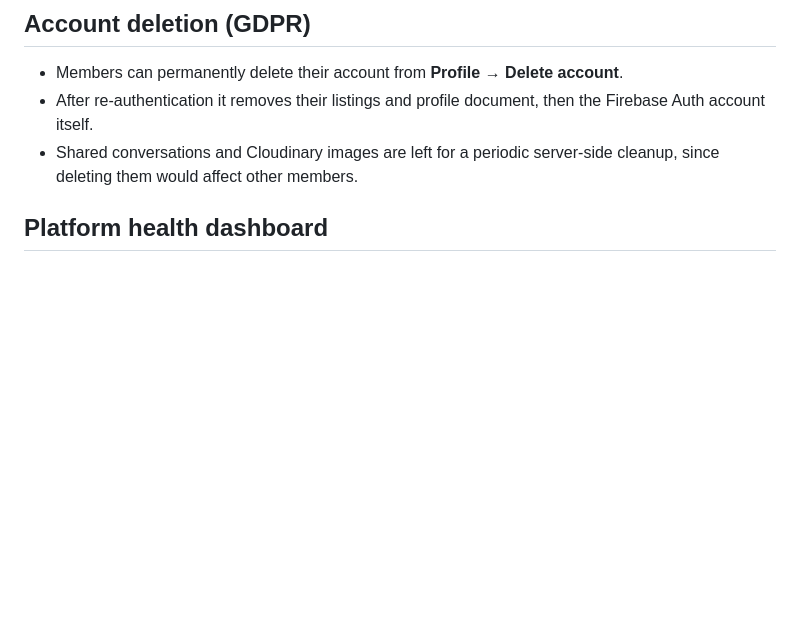
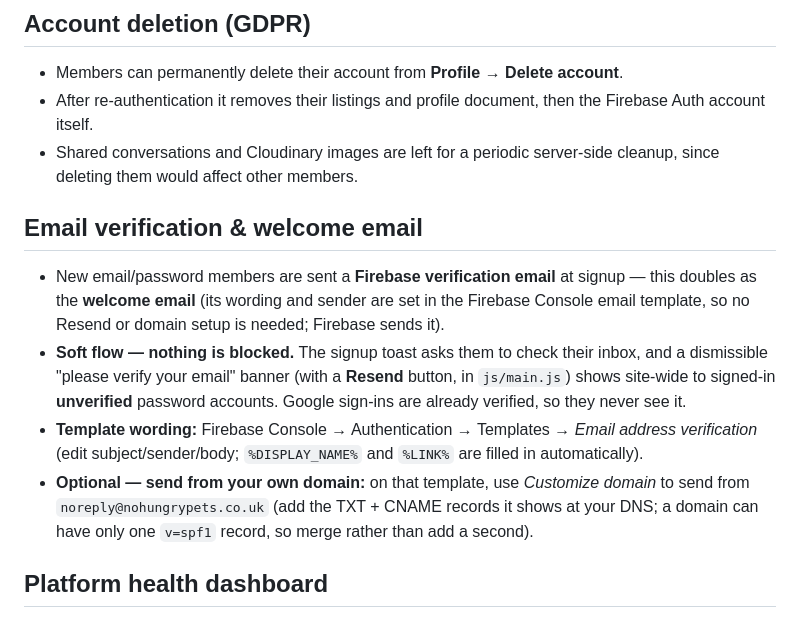
Before and after one commit to agapasieka/nohungrypets, a Markdown page: README.md, the part around the change. Drawn GitHub-style; blank space fills up the shorter version.

Commit message:
Document email verification / welcome email in README
Co-Authored-By: Claude Opus 4.8 <noreply@anthropic.com>
Claude-Session: https://claude.ai/code/session_01B1zsmfEuXsr6DV489Tzzq1

```diff
--- a/README.md
+++ b/README.md
@@ -62,6 +62,13 @@ app), and `firestore.rules` enforces the same check server-side.
 - Members can permanently delete their account from **Profile → Delete account**.
 - After re-authentication it removes their listings and profile document, then the Firebase Auth account itself.
 - Shared conversations and Cloudinary images are left for a periodic server-side cleanup, since deleting them would affect other members.
+
+## Email verification & welcome email
+
+- New email/password members are sent a **Firebase verification email** at signup — this doubles as the **welcome email** (its wording and sender are set in the Firebase Console email template, so no Resend or domain setup is needed; Firebase sends it).
+- **Soft flow — nothing is blocked.** The signup toast asks them to check their inbox, and a dismissible "please verify your email" banner (with a **Resend** button, in `js/main.js`) shows site-wide to signed-in **unverified** password accounts. Google sign-ins are already verified, so they never see it.
+- **Template wording:** Firebase Console → Authentication → Templates → *Email address verification* (edit subject/sender/body; `%DISPLAY_NAME%` and `%LINK%` are filled in automatically).
+- **Optional — send from your own domain:** on that template, use *Customize domain* to send from `noreply@nohungrypets.co.uk` (add the TXT + CNAME records it shows at your DNS; a domain can have only one `v=spf1` record, so merge rather than add a second).
 
 ## Platform health dashboard
 
```
